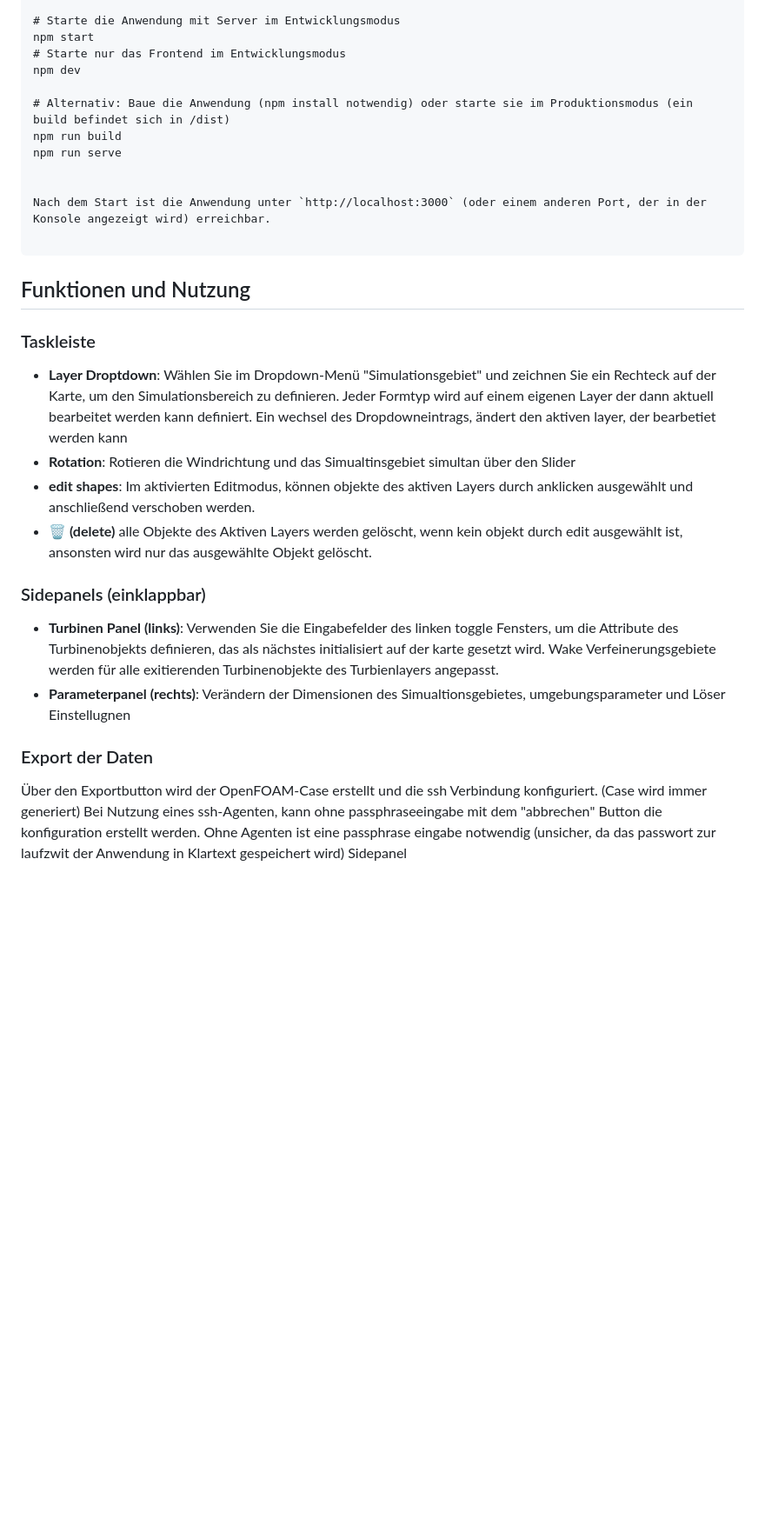
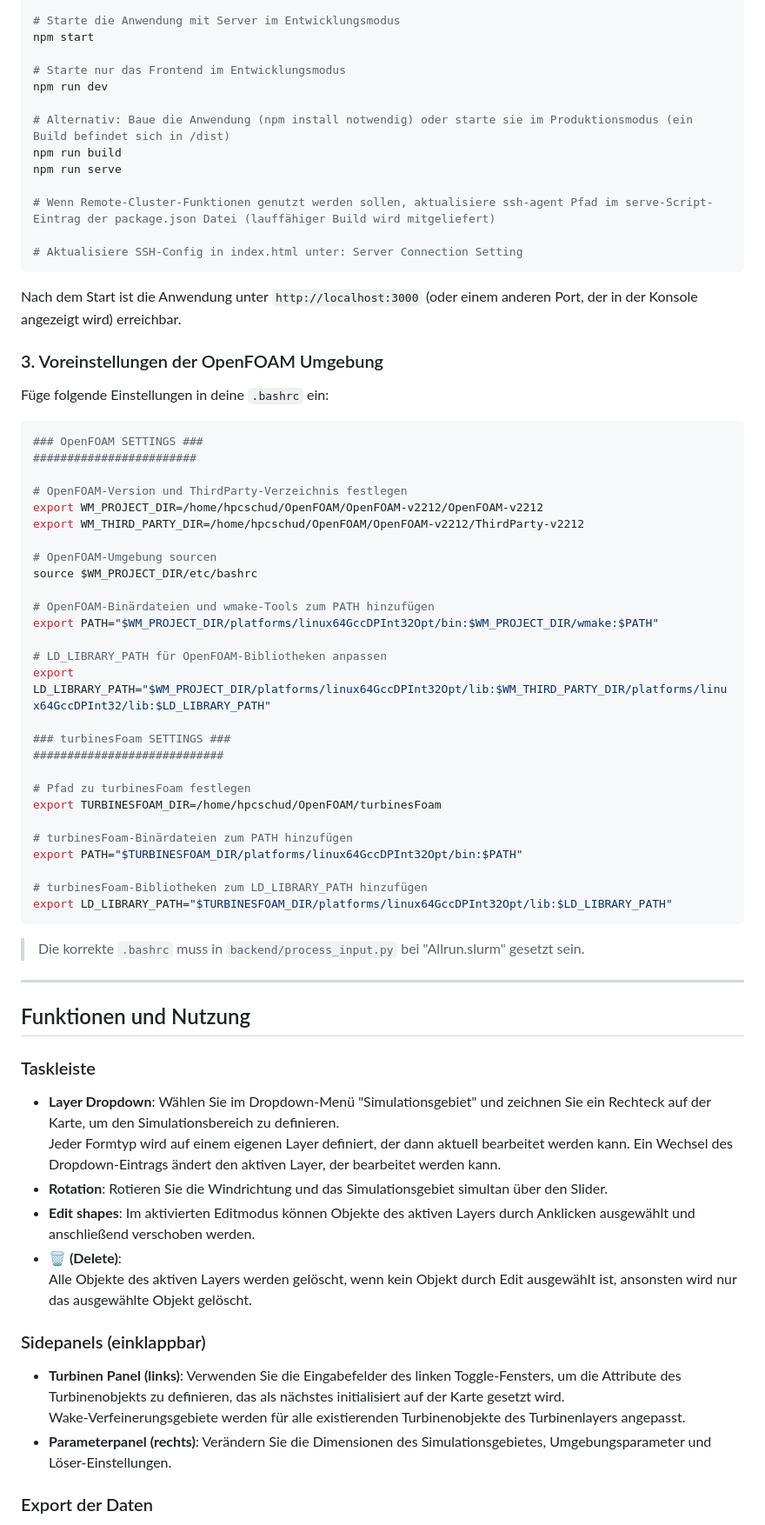
Before and after one commit to malte-code/VentusFlow, a Markdown page: readme.md, the part around the change printed below. Shown: that part at 87% size. Drawn GitHub-style; blank space fills up the shorter version.

````diff
--- a/readme.md
+++ b/readme.md
@@ -75,36 +71,75 @@ Die Anwendung besteht aus zwei Teilen, die gleichzeitig laufen müssen: dem Fron
 
 # Starte die Anwendung mit Server im Entwicklungsmodus
 npm start
+
 # Starte nur das Frontend im Entwicklungsmodus
-npm dev
+npm run dev
 
-# Alternativ: Baue die Anwendung (npm install notwendig) oder starte sie im Produktionsmodus (ein build befindet sich in /dist)
+# Alternativ: Baue die Anwendung (npm install notwendig) oder starte sie im Produktionsmodus (ein Build befindet sich in /dist)
 npm run build
 npm run serve
 
+# Wenn Remote-Cluster-Funktionen genutzt werden sollen, aktualisiere ssh-agent Pfad im serve-Script-Eintrag der package.json Datei (lauffähiger Build wird mitgeliefert)
+
+# Aktualisiere SSH-Config in index.html unter: Server Connection Setting
+```
 
 Nach dem Start ist die Anwendung unter `http://localhost:3000` (oder einem anderen Port, der in der Konsole angezeigt wird) erreichbar.
 
+### 3. Voreinstellungen der OpenFOAM Umgebung
+
+Füge folgende Einstellungen in deine `.bashrc` ein:
+
+```bash
+### OpenFOAM SETTINGS ###
+########################
+
+# OpenFOAM-Version und ThirdParty-Verzeichnis festlegen
+export WM_PROJECT_DIR=/home/hpcschud/OpenFOAM/OpenFOAM-v2212/OpenFOAM-v2212
+export WM_THIRD_PARTY_DIR=/home/hpcschud/OpenFOAM/OpenFOAM-v2212/ThirdParty-v2212
+
+# OpenFOAM-Umgebung sourcen
+source $WM_PROJECT_DIR/etc/bashrc
+
+# OpenFOAM-Binärdateien und wmake-Tools zum PATH hinzufügen
+export PATH="$WM_PROJECT_DIR/platforms/linux64GccDPInt32Opt/bin:$WM_PROJECT_DIR/wmake:$PATH"
+
+# LD_LIBRARY_PATH für OpenFOAM-Bibliotheken anpassen
+export LD_LIBRARY_PATH="$WM_PROJECT_DIR/platforms/linux64GccDPInt32Opt/lib:$WM_THIRD_PARTY_DIR/platforms/linux64GccDPInt32/lib:$LD_LIBRARY_PATH"
+
+### turbinesFoam SETTINGS ###
+############################
+
+# Pfad zu turbinesFoam festlegen
+export TURBINESFOAM_DIR=/home/hpcschud/OpenFOAM/turbinesFoam
+
+# turbinesFoam-Binärdateien zum PATH hinzufügen
+export PATH="$TURBINESFOAM_DIR/platforms/linux64GccDPInt32Opt/bin:$PATH"
+
+# turbinesFoam-Bibliotheken zum LD_LIBRARY_PATH hinzufügen
+export LD_LIBRARY_PATH="$TURBINESFOAM_DIR/platforms/linux64GccDPInt32Opt/lib:$LD_LIBRARY_PATH"
 ```
+
+> Die korrekte `.bashrc` muss in `backend/process_input.py` bei "Allrun.slurm" gesetzt sein.
+
+---
 
 ## Funktionen und Nutzung
 
 ### Taskleiste
-- **Layer Droptdown**: Wählen Sie im Dropdown-Menü "Simulationsgebiet" und zeichnen Sie ein Rechteck auf der Karte, um den Simulationsbereich zu definieren.
-Jeder Formtyp wird auf einem eigenen Layer der dann aktuell bearbeitet werden kann definiert. Ein wechsel des Dropdowneintrags, ändert den aktiven layer, der bearbetiet werden kann
-- **Rotation**: Rotieren die Windrichtung und das Simualtinsgebiet simultan über den Slider
-- **edit shapes**: Im aktivierten Editmodus, können objekte des aktiven Layers durch anklicken ausgewählt und anschließend verschoben werden.
-- **🗑️ (delete)**
-alle Objekte des Aktiven Layers werden gelöscht, wenn kein objekt durch edit ausgewählt ist, ansonsten wird nur das ausgewählte Objekt gelöscht.
+
+- **Layer Dropdown**: Wählen Sie im Dropdown-Menü "Simulationsgebiet" und zeichnen Sie ein Rechteck auf der Karte, um den Simulationsbereich zu definieren.
+  Jeder Formtyp wird auf einem eigenen Layer definiert, der dann aktuell bearbeitet werden kann. Ein Wechsel des Dropdown-Eintrags ändert den aktiven Layer, der bearbeitet werden kann.
+- **Rotation**: Rotieren Sie die Windrichtung und das Simulationsgebiet simultan über den Slider.
+- **Edit shapes**: Im aktivierten Editmodus können Objekte des aktiven Layers durch Anklicken ausgewählt und anschließend verschoben werden.
+- **🗑️ (Delete)**:
+  Alle Objekte des aktiven Layers werden gelöscht, wenn kein Objekt durch Edit ausgewählt ist, ansonsten wird nur das ausgewählte Objekt gelöscht.
 
 ### Sidepanels (einklappbar)
-- **Turbinen Panel (links)**: Verwenden Sie die Eingabefelder des linken toggle Fensters, um die Attribute des Turbinenobjekts definieren, das als nächstes initialisiert auf der karte gesetzt wird.
-Wake Verfeinerungsgebiete werden für alle exitierenden Turbinenobjekte des Turbienlayers angepasst.
-- **Parameterpanel (rechts)**: Verändern der Dimensionen des Simualtionsgebietes, umgebungsparameter und Löser Einstellugnen
+
+- **Turbinen Panel (links)**: Verwenden Sie die Eingabefelder des linken Toggle-Fensters, um die Attribute des Turbinenobjekts zu definieren, das als nächstes initialisiert auf der Karte gesetzt wird.
+  Wake-Verfeinerungsgebiete werden für alle existierenden Turbinenobjekte des Turbinenlayers angepasst.
+- **Parameterpanel (rechts)**: Verändern Sie die Dimensionen des Simulationsgebietes, Umgebungsparameter und Löser-Einstellungen.
 
 ### Export der Daten
-Über den Exportbutton wird der OpenFOAM-Case erstellt und die ssh Verbindung konfiguriert. (Case wird immer generiert)
-Bei Nutzung eines ssh-Agenten, kann ohne passphraseeingabe mit dem "abbrechen" Button die konfiguration erstellt werden.
-Ohne Agenten ist eine passphrase eingabe notwendig (unsicher, da das passwort zur laufzwit der Anwendung in Klartext gespeichert wird)
-Sidepanel
 
````
Also changed, not shown: other parts of readme.md (+50 -45 lines), VentusFlowWebGUI/frontend/readme.md (+1 -1 lines), 1 other file.
